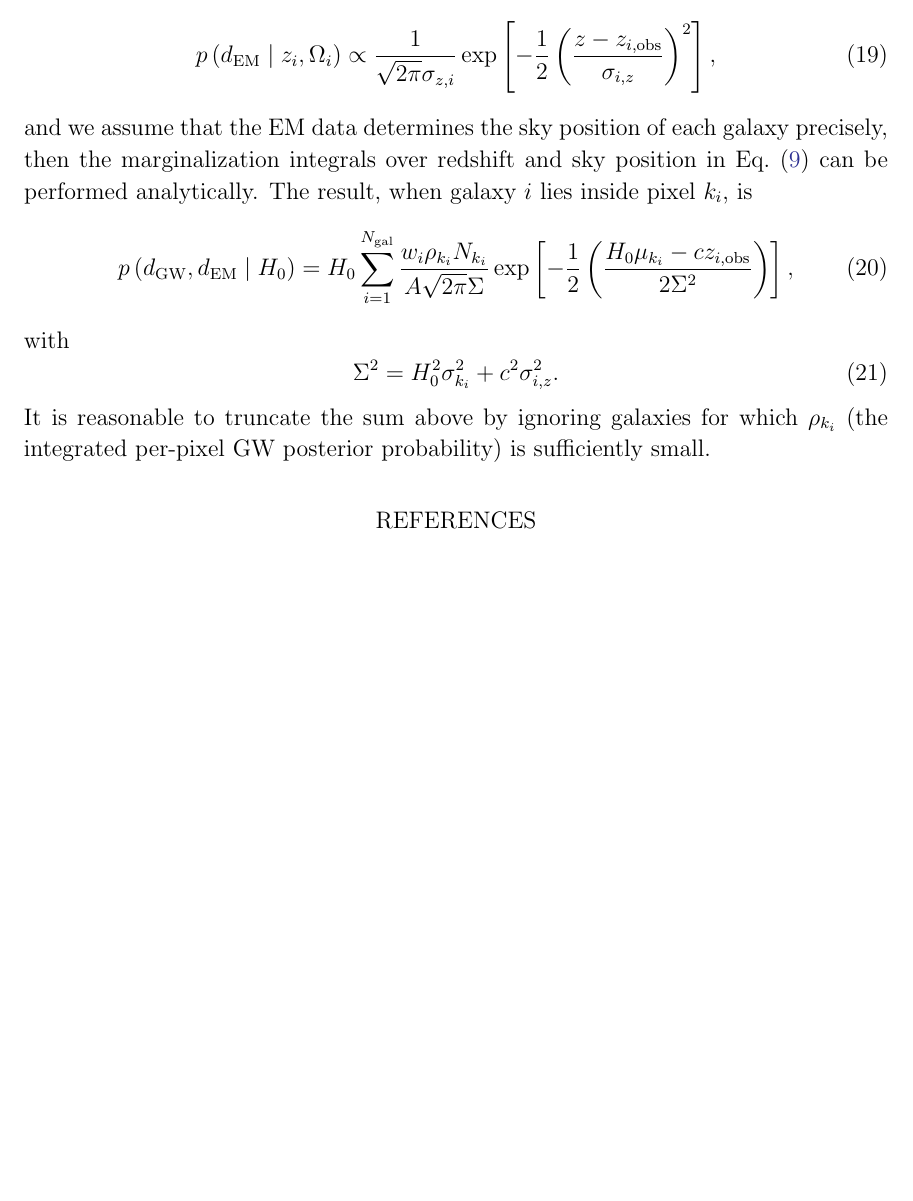
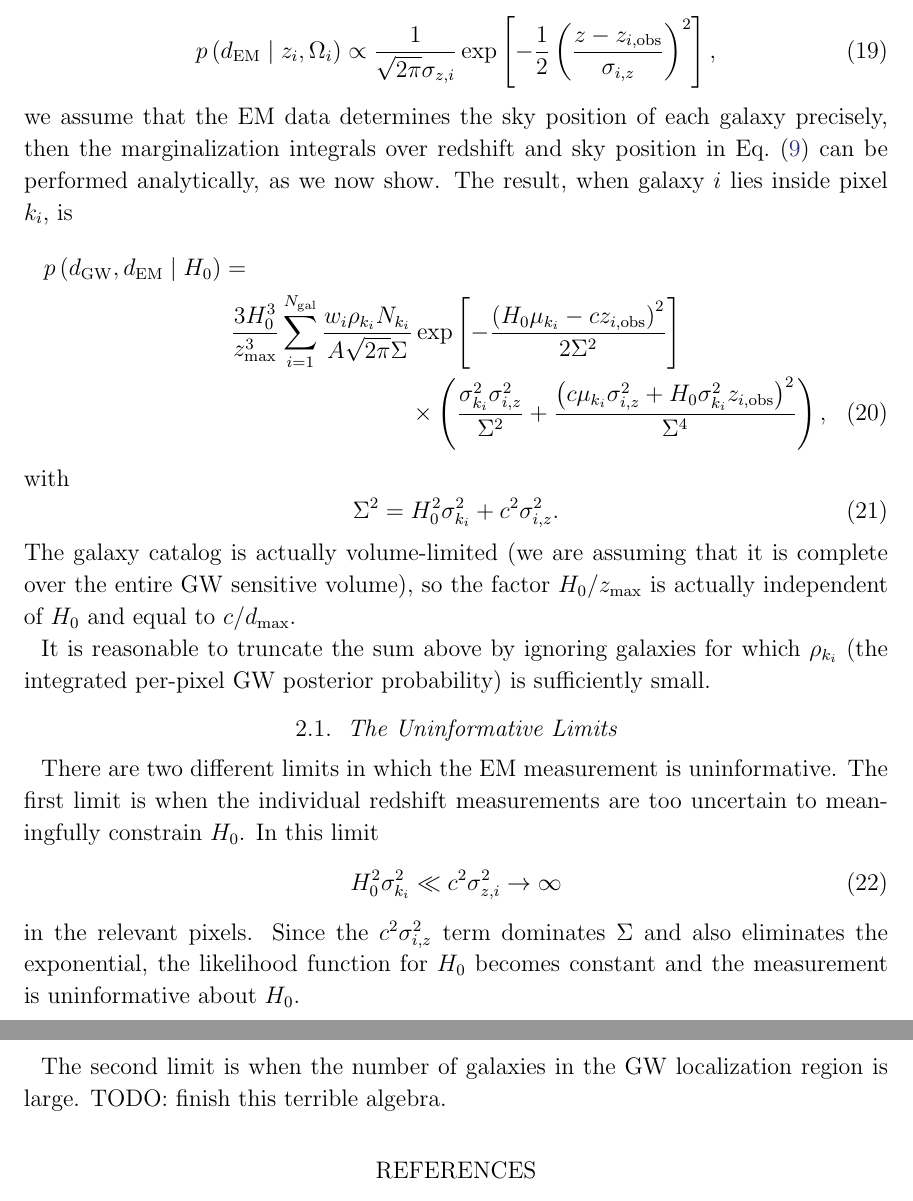
Before and after one commit to farr/H0StatisticalLikelihood, a LaTeX paper (h0stat.tex): part of page 5 of 5 before the commit and two parts of pages 5 and 6 of 6 after it, the two joined at a grey line, cut so that both start at the same text, the shorter picture padded with empty space. Compiled offline with LaTeX, dvips and Ghostscript.

Commit message:
Fixed issue with linear-regime approximation where I was ignoring the redshift prior.

```diff
--- a/h0stat.tex
+++ b/h0stat.tex
@@ -232,15 +251,47 @@ to sufficient accuracy, the \ac{EM} likelihood is Gaussian in the redshift,
 \begin{equation}
     p\left( \dEM \mid z_i, \Omega_i \right) \propto \frac{1}{\sqrt{2\pi} \sigma_{z,i}} \exp\left[ -\frac{1}{2} \left( \frac{z - z_{i,\mathrm{obs}}}{\sigma_{i,z}} \right)^2 \right],
 \end{equation}
-and we assume that the \ac{EM} data determines the sky position of each galaxy precisely, then the marginalization integrals over redshift and sky position in Eq.\ \eqref{eq:H0-marginal-likelihood} can be performed analytically.  The result, when galaxy $i$ lies inside pixel $k_i$, is
-\begin{equation}
-     p\left( \dGW, \dEM \mid H_0 \right) = H_0 \sum_{i=1}^{\Ngal} \frac{w_i \rho_{k_i} N_{k_i}}{A \sqrt{2\pi} \Sigma} \exp\left[ -\frac{1}{2} \left( \frac{H_0 \mu_{k_i} - c z_{i,\mathrm{obs}}}{2 \Sigma^2} \right) \right],
-\end{equation}
+%
+we assume that the \ac{EM} data determines the sky position of each galaxy
+precisely, then the marginalization integrals over redshift and sky position in
+Eq.\ \eqref{eq:H0-marginal-likelihood} can be performed analytically, as we now
+show. The result, when galaxy $i$ lies inside pixel $k_i$, is
+%
+\begin{multline}
+     p\left( \dGW, \dEM \mid H_0 \right) = \\ \frac{3 H_0^3}{z_\mathrm{max}^3} \sum_{i=1}^{\Ngal} \frac{w_i \rho_{k_i} N_{k_i}}{A \sqrt{2\pi} \Sigma} \exp\left[ -\frac{\left(H_0 \mu_{k_i} - c z_{i,\mathrm{obs}}\right)^2}{2 \Sigma^2} \right] \\ \times \left( \frac{\sigma_{k_i}^2 \sigma_{i,z}^2}{\Sigma^2} + \frac{\left( c \mu_{k_i} \sigma_{i,z}^2 + H_0 \sigma_{k_i}^2 z_{i,\mathrm{obs}} \right)^2}{\Sigma^4} \right),
+\end{multline}
+%
 with
+%
 \begin{equation}
     \Sigma^2 = H_0^2 \sigma_{k_i}^2 + c^2 \sigma_{i,z}^2.
 \end{equation}
-It is reasonable to truncate the sum above by ignoring galaxies for which $\rho_{k_i}$ (the integrated per-pixel \ac{GW} posterior probability) is sufficiently small.
+%
+The galaxy catalog is actually volume-limited (we are assuming that it is
+complete over the entire \ac{GW} sensitive volume), so the factor
+$H_0/z_\mathrm{max}$ is actually independent of $H_0$ and equal to
+$c/d_\mathrm{max}$.
+
+It is reasonable to truncate the sum above by ignoring galaxies for which
+$\rho_{k_i}$ (the integrated per-pixel \ac{GW} posterior probability) is
+sufficiently small.
+
+\subsection{The Uninformative Limits}
+
+There are two different limits in which the \ac{EM} measurement is
+uninformative.  The first limit is when the individual redshift measurements are
+too uncertain to meaningfully constrain $H_0$.  In this limit
+%
+\begin{equation}
+  H_0^2 \sigma_{k_i}^2 \ll c^2 \sigma_{z,i}^2 \to \infty
+\end{equation}
+%
+in the relevant pixels.  Since the $c^2 \sigma_{i,z}^2$ term dominates $\Sigma$
+and also eliminates the exponential, the likelihood function for $H_0$ becomes
+constant and the measurement is uninformative about $H_0$.
+
+The second limit is when the number of galaxies in the \ac{GW} localization
+region is large.  TODO: finish this terrible algebra.
 
 \bibliography{h0stat}
 
```
Also changed, not shown: h0stat.tex (27 more changed lines).
